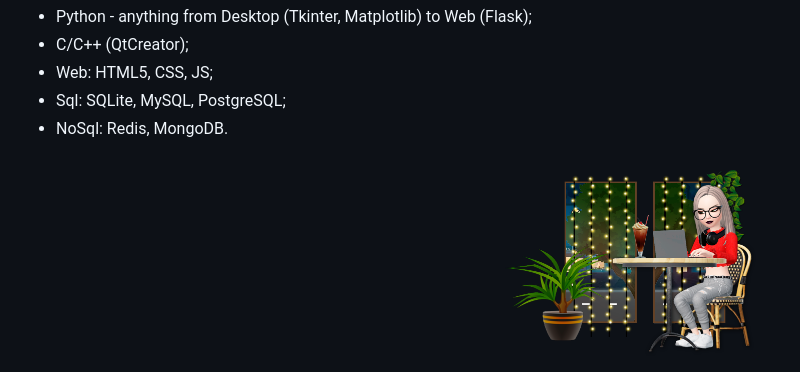
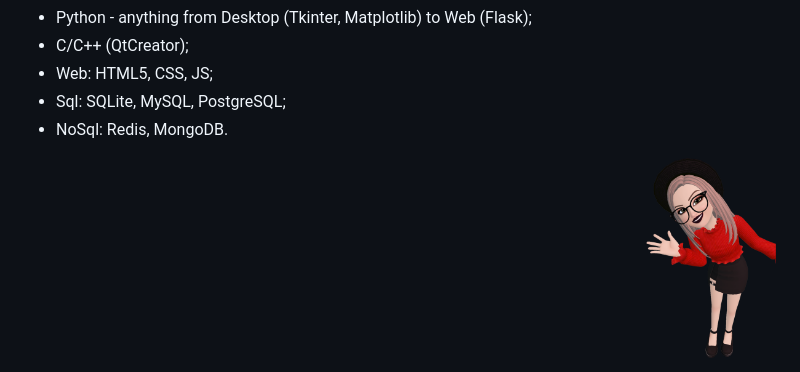
Before and after one commit to BeautifulDirt/BeautifulDirt, a Markdown page: README.md, the part around the change. Drawn GitHub-style; pictures changed too: gitdirtbanner.png.

Commit message:
upd: img

```diff
--- a/README.md
+++ b/README.md
@@ -9,4 +9,4 @@
 - Sql: SQLite, MySQL, PostgreSQL;
 - NoSql: Redis, MongoDB.
 
-<img src="https://github.com/BeautifulDirt/BeautifulDirt/blob/main/gitdirtbanner.png" data-canonical-src="https://github.com/BeautifulDirt/BeautifulDirt/blob/main/gitdirtbanner.png" align="right" height="200" />
+<img src="./gitdirtbanner.png" data-canonical-src="./gitdirtbanner.png" align="right" height="200" />
```
